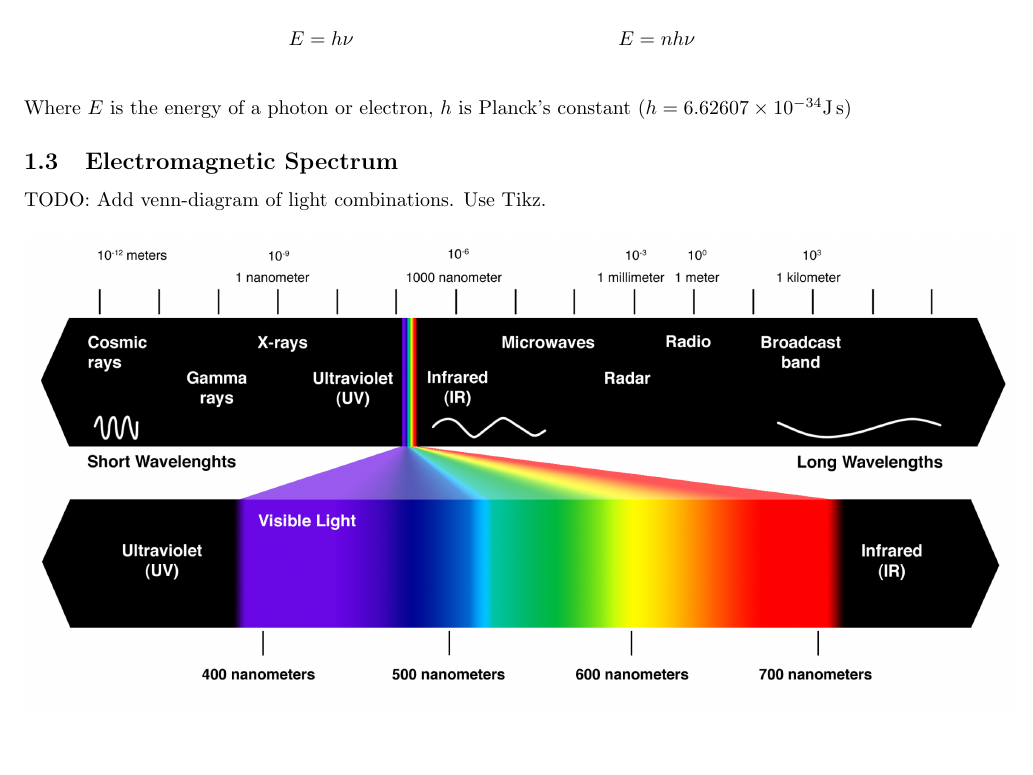
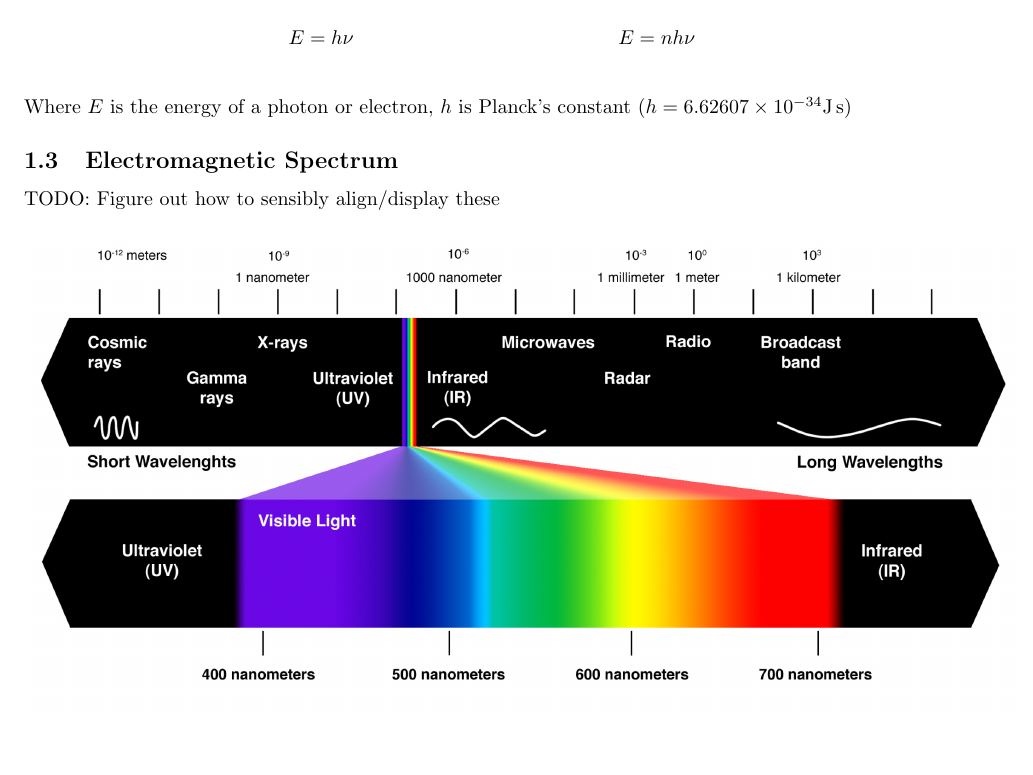
Before and after one commit to bemeurer/chemistry, a LaTeX document (chemistry.tex): part of page 2 of 8, cut so that both start at the same text. Compiled offline with pdfLaTeX.

Commit message:
Fixed formatting.

```diff
--- a/chemistry.tex
+++ b/chemistry.tex
@@ -120,7 +120,7 @@ of the mean through which the wave travels.
 Where $E$ is the energy of a photon or electron, $h$ is Planck's constant
 ($h = 6.62607\times 10^{-34}\si{\joule\second}$)
 \subsection{Electromagnetic Spectrum}
-TODO:\@ Add venn-diagram of light combinations. Use Tikz.
+TODO:\@ Figure out how to sensibly align/display these
 \begin{figure}[H]
 	\centering
 	\includegraphics[scale=0.65]{radiations}
```
Lines whose indentation alone changed are shown as unchanged.
